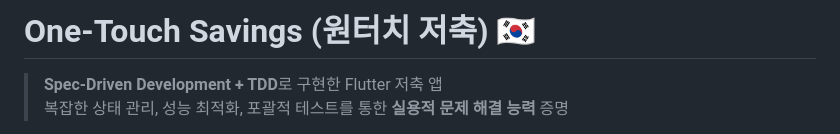
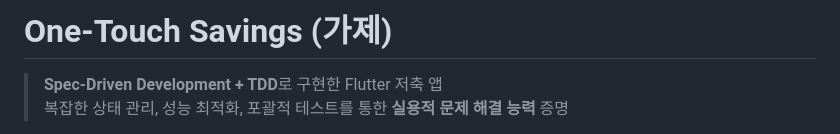
Before and after one commit to TobenKun/SABU, a Markdown page: README.md, the part around the change. Rendered like a GitHub page.

Commit message:
Update project title in README.md

```diff
--- a/README.md
+++ b/README.md
@@ -1,4 +1,4 @@
-# One-Touch Savings (원터치 저축) 🇰🇷
+# One-Touch Savings (가제)
 
 > **Spec-Driven Development + TDD**로 구현한 Flutter 저축 앱
 > 복잡한 상태 관리, 성능 최적화, 포괄적 테스트를 통한 **실용적 문제 해결 능력** 증명
```
